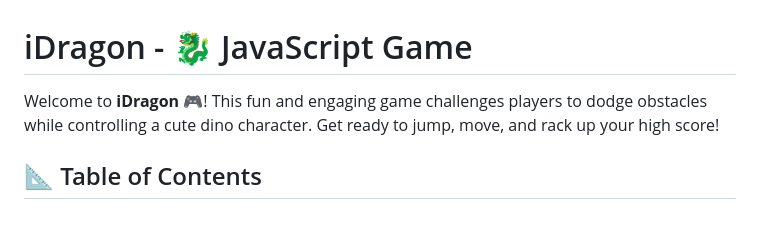
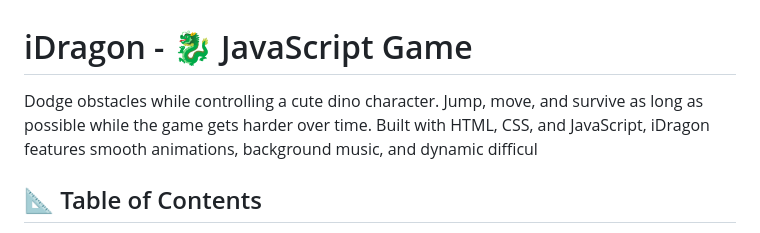
Before and after one commit to Harjot2552/dragon-game, a Markdown page: README.md, the part around the change. GitHub-like rendering.

```diff
--- a/README.md
+++ b/README.md
@@ -1,6 +1,6 @@
 # iDragon - 🐉 JavaScript Game
 
-Welcome to **iDragon** 🎮! This fun and engaging game challenges players to dodge obstacles while controlling a cute dino character. Get ready to jump, move, and rack up your high score!
+Dodge obstacles while controlling a cute dino character. Jump, move, and survive as long as possible while the game gets harder over time. Built with HTML, CSS, and JavaScript, iDragon features smooth animations, background music, and dynamic difficul
 
 ## 📐 Table of Contents
 - [How to Play 🎮](#how-to-play-)
```
